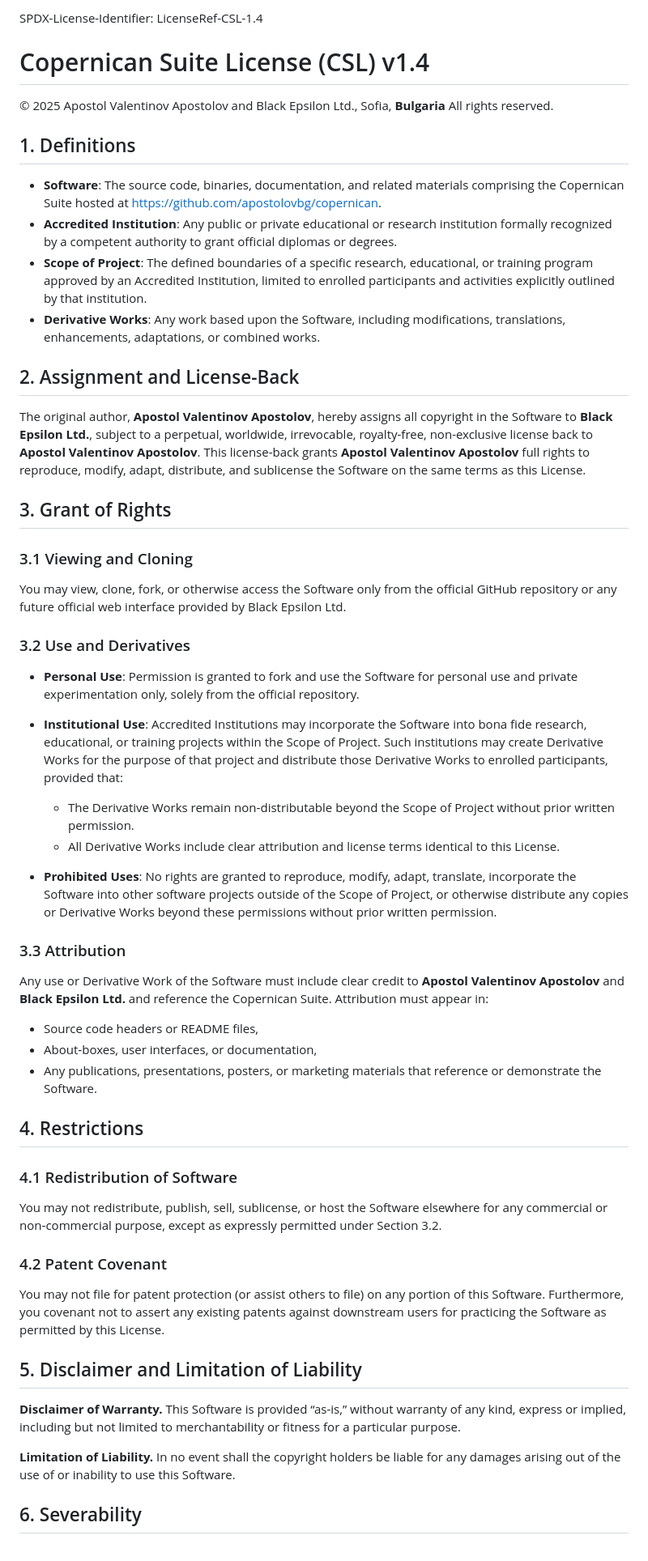
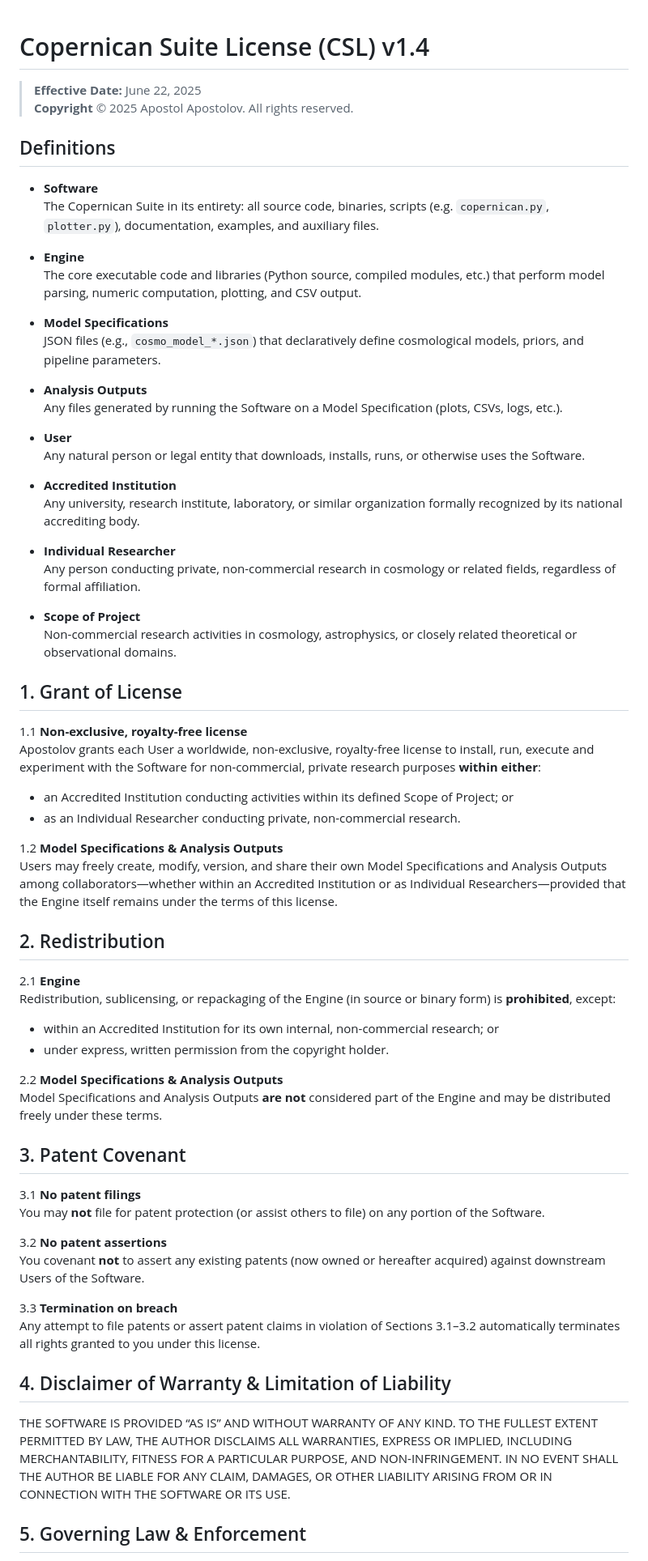
Before and after one commit to apostolovbg/copernican, a Markdown page: LICENSE.md, the part around one of its changes. Shown at 81% size. Rendered like a GitHub page.

```diff
--- a/LICENSE.md
+++ b/LICENSE.md
@@ -1,59 +1,68 @@
-SPDX-License-Identifier: LicenseRef-CSL-1.4
-
 # Copernican Suite License (CSL) v1.4
 
-© 2025 Apostol Valentinov Apostolov and Black Epsilon Ltd., Sofia, **Bulgaria**
-All rights reserved.
+> **Effective Date:** June 22, 2025
+> **Copyright** © 2025 Apostol Apostolov. All rights reserved.
 
-## 1. Definitions
+## Definitions
 
-* **Software**: The source code, binaries, documentation, and related materials comprising the Copernican Suite hosted at [https://github.com/apostolovbg/copernican](https://github.com/apostolovbg/copernican).
-* **Accredited Institution**: Any public or private educational or research institution formally recognized by a competent authority to grant official diplomas or degrees.
-* **Scope of Project**: The defined boundaries of a specific research, educational, or training program approved by an Accredited Institution, limited to enrolled participants and activities explicitly outlined by that institution.
-* **Derivative Works**: Any work based upon the Software, including modifications, translations, enhancements, adaptations, or combined works.
+- **Software**
+  The Copernican Suite in its entirety: all source code, binaries, scripts (e.g. `copernican.py`, `plotter.py`), documentation, examples, and auxiliary files.
 
-## 2. Assignment and License-Back
+- **Engine**
+  The core executable code and libraries (Python source, compiled modules, etc.) that perform model parsing, numeric computation, plotting, and CSV output.
 
-The original author, **Apostol Valentinov Apostolov**, hereby assigns all copyright in the Software to **Black Epsilon Ltd.**, subject to a perpetual, worldwide, irrevocable, royalty-free, non-exclusive license back to **Apostol Valentinov Apostolov**. This license-back grants **Apostol Valentinov Apostolov** full rights to reproduce, modify, adapt, distribute, and sublicense the Software on the same terms as this License.
+- **Model Specifications**
+  JSON files (e.g., `cosmo_model_*.json`) that declaratively define cosmological models, priors, and pipeline parameters.
 
-## 3. Grant of Rights
+- **Analysis Outputs**
+  Any files generated by running the Software on a Model Specification (plots, CSVs, logs, etc.).
 
-### 3.1 Viewing and Cloning
+- **User**
+  Any natural person or legal entity that downloads, installs, runs, or otherwise uses the Software.
 
-You may view, clone, fork, or otherwise access the Software only from the official GitHub repository or any future official web interface provided by Black Epsilon Ltd.
+- **Accredited Institution**
+  Any university, research institute, laboratory, or similar organization formally recognized by its national accrediting body.
 
-### 3.2 Use and Derivatives
+- **Individual Researcher**
+  Any person conducting private, non-commercial research in cosmology or related fields, regardless of formal affiliation.
 
-* **Personal Use**: Permission is granted to fork and use the Software for personal use and private experimentation only, solely from the official repository.
-* **Institutional Use**: Accredited Institutions may incorporate the Software into bona fide research, educational, or training projects within the Scope of Project. Such institutions may create Derivative Works for the purpose of that project and distribute those Derivative Works to enrolled participants, provided that:
+- **Scope of Project**
+  Non-commercial research activities in cosmology, astrophysics, or closely related theoretical or observational domains.
 
-  * The Derivative Works remain non‑distributable beyond the Scope of Project without prior written permission.
-  * All Derivative Works include clear attribution and license terms identical to this License.
-* **Prohibited Uses**: No rights are granted to reproduce, modify, adapt, translate, incorporate the Software into other software projects outside of the Scope of Project, or otherwise distribute any copies or Derivative Works beyond these permissions without prior written permission.
+## 1. Grant of License
 
-### 3.3 Attribution
+1.1 **Non-exclusive, royalty-free license**
+Apostolov grants each User a worldwide, non-exclusive, royalty-free license to install, run, execute and experiment with the Software for non-commercial, private research purposes **within either**:
+  - an Accredited Institution conducting activities within its defined Scope of Project; or
+  - as an Individual Researcher conducting private, non-commercial research.
 
-Any use or Derivative Work of the Software must include clear credit to **Apostol Valentinov Apostolov** and **Black Epsilon Ltd.** and reference the Copernican Suite. Attribution must appear in:
+1.2 **Model Specifications & Analysis Outputs**
+Users may freely create, modify, version, and share their own Model Specifications and Analysis Outputs among collaborators—whether within an Accredited Institution or as Individual Researchers—provided that the Engine itself remains under the terms of this license.
 
-* Source code headers or README files,
-* About‑boxes, user interfaces, or documentation,
-* Any publications, presentations, posters, or marketing materials that reference or demonstrate the Software.
+## 2. Redistribution
 
-## 4. Restrictions
+2.1 **Engine**
+Redistribution, sublicensing, or repackaging of the Engine (in source or binary form) is **prohibited**, except:
+  - within an Accredited Institution for its own internal, non-commercial research; or
+  - under express, written permission from the copyright holder.
 
-### 4.1 Redistribution of Software
+2.2 **Model Specifications & Analysis Outputs**
+Model Specifications and Analysis Outputs **are not** considered part of the Engine and may be distributed freely under these terms.
 
-You may not redistribute, publish, sell, sublicense, or host the Software elsewhere for any commercial or non‑commercial purpose, except as expressly permitted under Section 3.2.
+## 3. Patent Covenant
 
-### 4.2 Patent Covenant
+3.1 **No patent filings**
+You may **not** file for patent protection (or assist others to file) on any portion of the Software.
 
-You may not file for patent protection (or assist others to file) on any portion of this Software. Furthermore, you covenant not to assert any existing patents against downstream users for practicing the Software as permitted by this License.
+3.2 **No patent assertions**
+You covenant **not** to assert any existing patents (now owned or hereafter acquired) against downstream Users of the Software.
 
-## 5. Disclaimer and Limitation of Liability
+3.3 **Termination on breach**
+Any attempt to file patents or assert patent claims in violation of Sections 3.1–3.2 automatically terminates all rights granted to you under this license.
 
-**Disclaimer of Warranty.** This Software is provided “as-is,” without warranty of any kind, express or implied, including but not limited to merchantability or fitness for a particular purpose.
+## 4. Disclaimer of Warranty & Limitation of Liability
 
-**Limitation of Liability.** In no event shall the copyright holders be liable for any damages arising out of the use of or inability to use this Software.
+THE SOFTWARE IS PROVIDED “AS IS” AND WITHOUT WARRANTY OF ANY KIND. TO THE FULLEST EXTENT PERMITTED BY LAW, THE AUTHOR DISCLAIMS ALL WARRANTIES, EXPRESS OR IMPLIED, INCLUDING MERCHANTABILITY, FITNESS FOR A PARTICULAR PURPOSE, AND NON-INFRINGEMENT. IN NO EVENT SHALL THE AUTHOR BE LIABLE FOR ANY CLAIM, DAMAGES, OR OTHER LIABILITY ARISING FROM OR IN CONNECTION WITH THE SOFTWARE OR ITS USE.
 
-## 6. Severability
+## 5. Governing Law & Enforcement
 
```
Also changed, not shown: other parts of LICENSE.md (+3 -3 lines).
